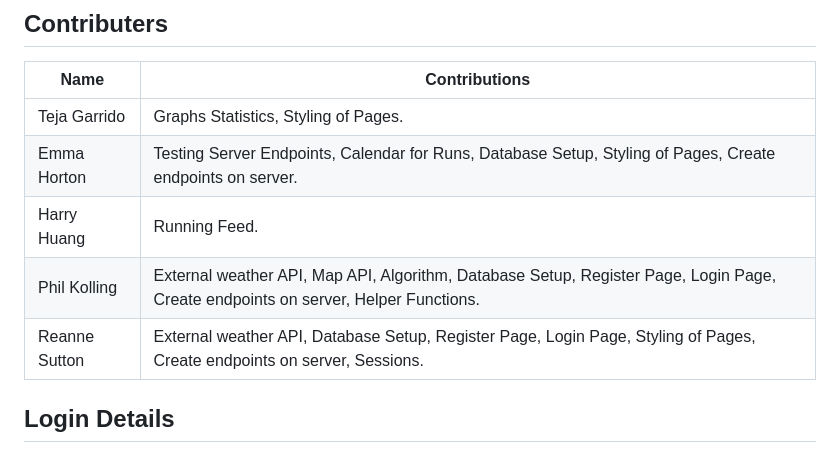
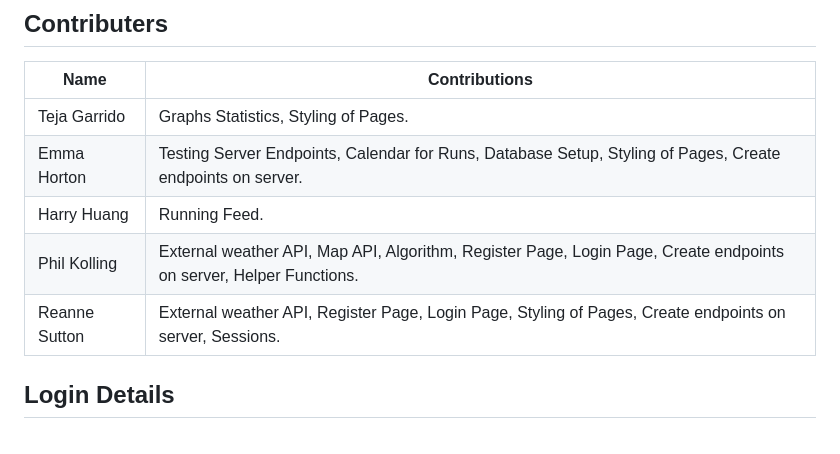
Before and after one commit to emma-horton/Runnify, a Markdown page: README.md, the part around the change. GitHub-like rendering.

```diff
--- a/README.md
+++ b/README.md
@@ -108,8 +108,8 @@ npm run test
 | Teja Garrido | Graphs Statistics, Styling of Pages. |
 | Emma Horton  | Testing Server Endpoints, Calendar for Runs, Database Setup, Styling of Pages, Create endpoints on server. |
 | Harry Huang  | Running Feed. |
-| Phil Kolling | External weather API, Map API, Algorithm, Database Setup, Register Page, Login Page, Create endpoints on server, Helper Functions. |
-| Reanne Sutton|External weather API, Database Setup, Register Page, Login Page, Styling of Pages, Create endpoints on server, Sessions. |
+| Phil Kolling | External weather API, Map API, Algorithm, Register Page, Login Page, Create endpoints on server, Helper Functions. |
+| Reanne Sutton|External weather API, Register Page, Login Page, Styling of Pages, Create endpoints on server, Sessions. |
 
 ## Login Details
 - **Username**: Claire
```
